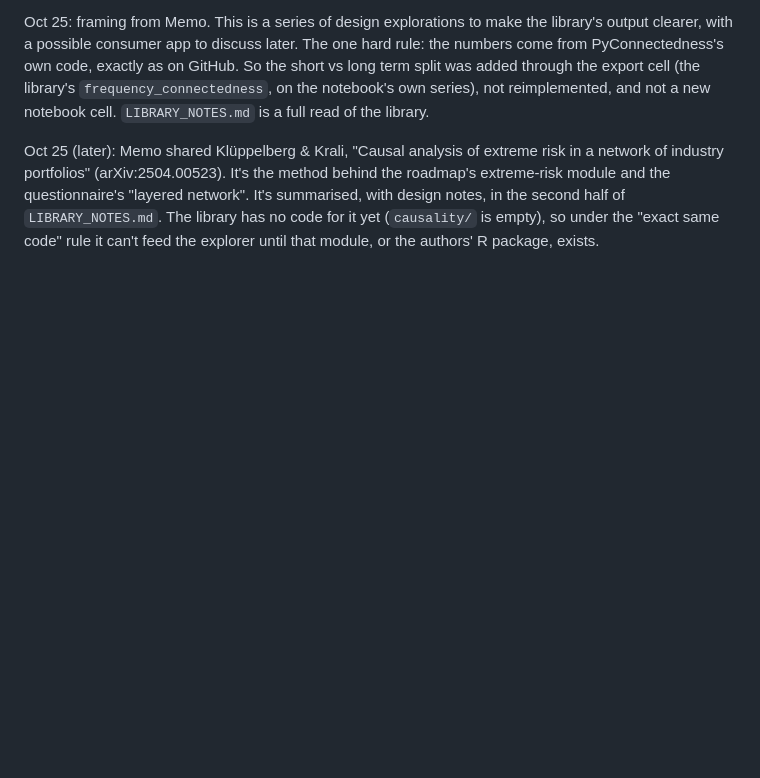
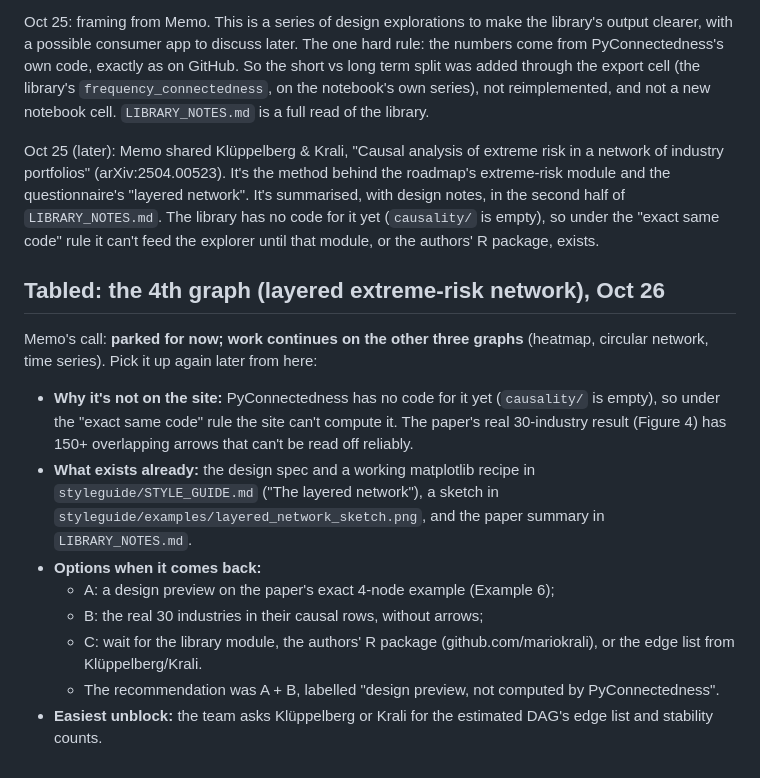
Before and after one commit to Memo-Es/dataviz, a Markdown page: pyconnectedness-explorer/CONTEXT.md, the part around the change. Rendered like a GitHub page; blank space fills up the shorter version.

Commit message:
Log the 4th graph (layered extreme-risk network) as tabled, with how to resume
Co-Authored-By: Claude Opus 5.5 <noreply@anthropic.com>
Claude-Session: https://claude.ai/code/session_01DtrbYcsyzcmF9kZF1eJoP3

```diff
--- a/pyconnectedness-explorer/CONTEXT.md
+++ b/pyconnectedness-explorer/CONTEXT.md
@@ -193,3 +193,23 @@ and the questionnaire's "layered network". It's summarised, with design notes, i
 of `LIBRARY_NOTES.md`. The library has no code for it yet (`causality/` is empty), so under the
 "exact same code" rule it can't feed the explorer until that module, or the authors' R package,
 exists.
+
+## Tabled: the 4th graph (layered extreme-risk network), Oct 26
+
+Memo's call: **parked for now; work continues on the other three graphs** (heatmap, circular
+network, time series). Pick it up again later from here:
+
+- **Why it's not on the site:** PyConnectedness has no code for it yet (`causality/` is empty),
+  so under the "exact same code" rule the site can't compute it. The paper's real 30-industry
+  result (Figure 4) has 150+ overlapping arrows that can't be read off reliably.
+- **What exists already:** the design spec and a working matplotlib recipe in
+  `styleguide/STYLE_GUIDE.md` ("The layered network"), a sketch in
+  `styleguide/examples/layered_network_sketch.png`, and the paper summary in `LIBRARY_NOTES.md`.
+- **Options when it comes back:**
+  - A: a design preview on the paper's exact 4-node example (Example 6);
+  - B: the real 30 industries in their causal rows, without arrows;
+  - C: wait for the library module, the authors' R package (github.com/mariokrali), or the
+    edge list from Klüppelberg/Krali.
+  - The recommendation was A + B, labelled "design preview, not computed by PyConnectedness".
+- **Easiest unblock:** the team asks Klüppelberg or Krali for the estimated DAG's edge list and
+  stability counts.
```
